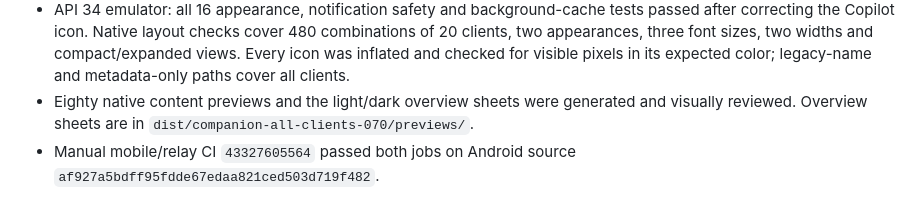
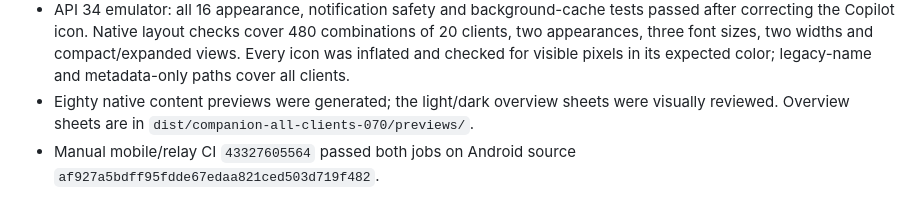
Before and after one commit to DaliBerr/Vibe-Halo, a Markdown page: HANDOFF.md, the part around the change. Drawn GitHub-style.

Commit message:
Clarify native preview review coverage

```diff
--- a/HANDOFF.md
+++ b/HANDOFF.md
@@ -39,8 +39,8 @@ Verification:
   combinations of 20 clients, two appearances, three font sizes, two widths and
   compact/expanded views. Every icon was inflated and checked for visible pixels
   in its expected color; legacy-name and metadata-only paths cover all clients.
-- Eighty native content previews and the light/dark overview sheets were
-  generated and visually reviewed. Overview sheets are in
+- Eighty native content previews were generated; the light/dark overview sheets
+  were visually reviewed. Overview sheets are in
   `dist/companion-all-clients-070/previews/`.
 - Manual mobile/relay CI `43327605564` passed both jobs on Android source
   `af927a5bdff95fdde67edaa821ced503d719f482`.
```
